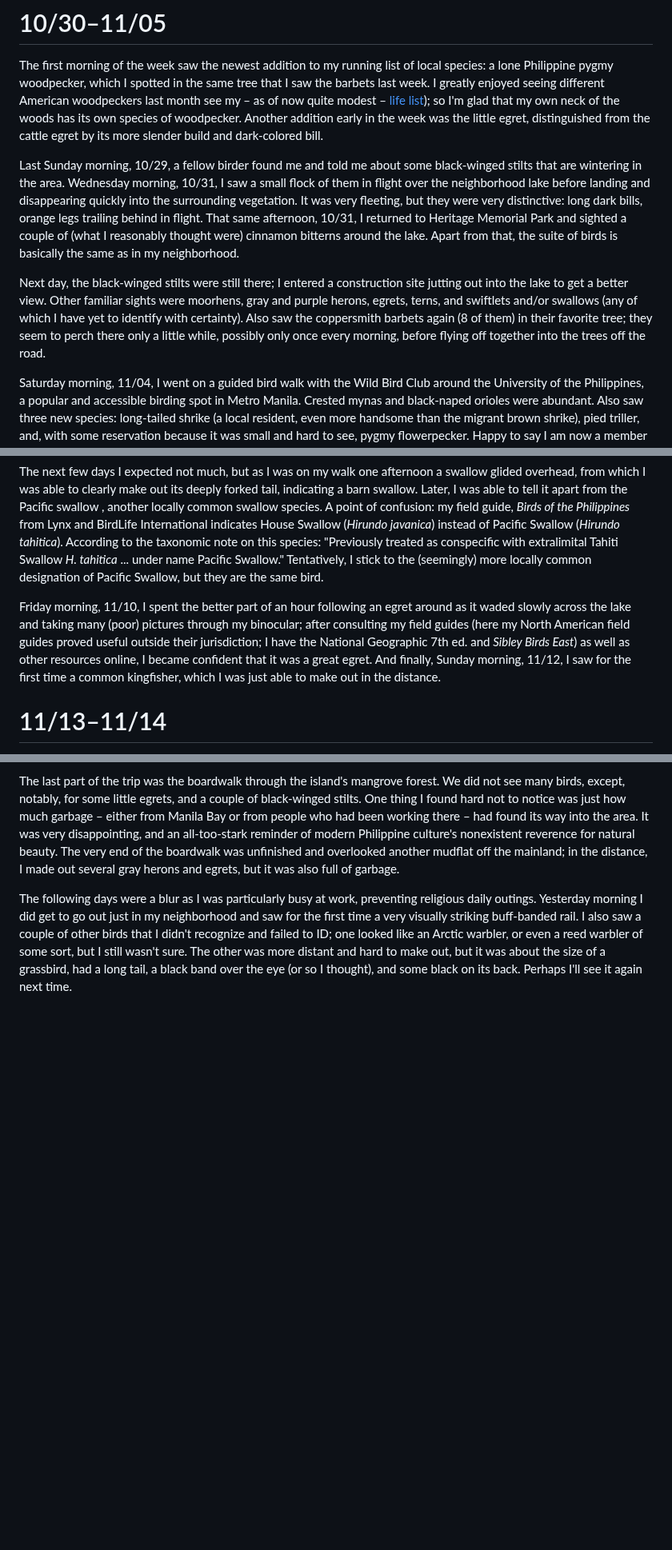
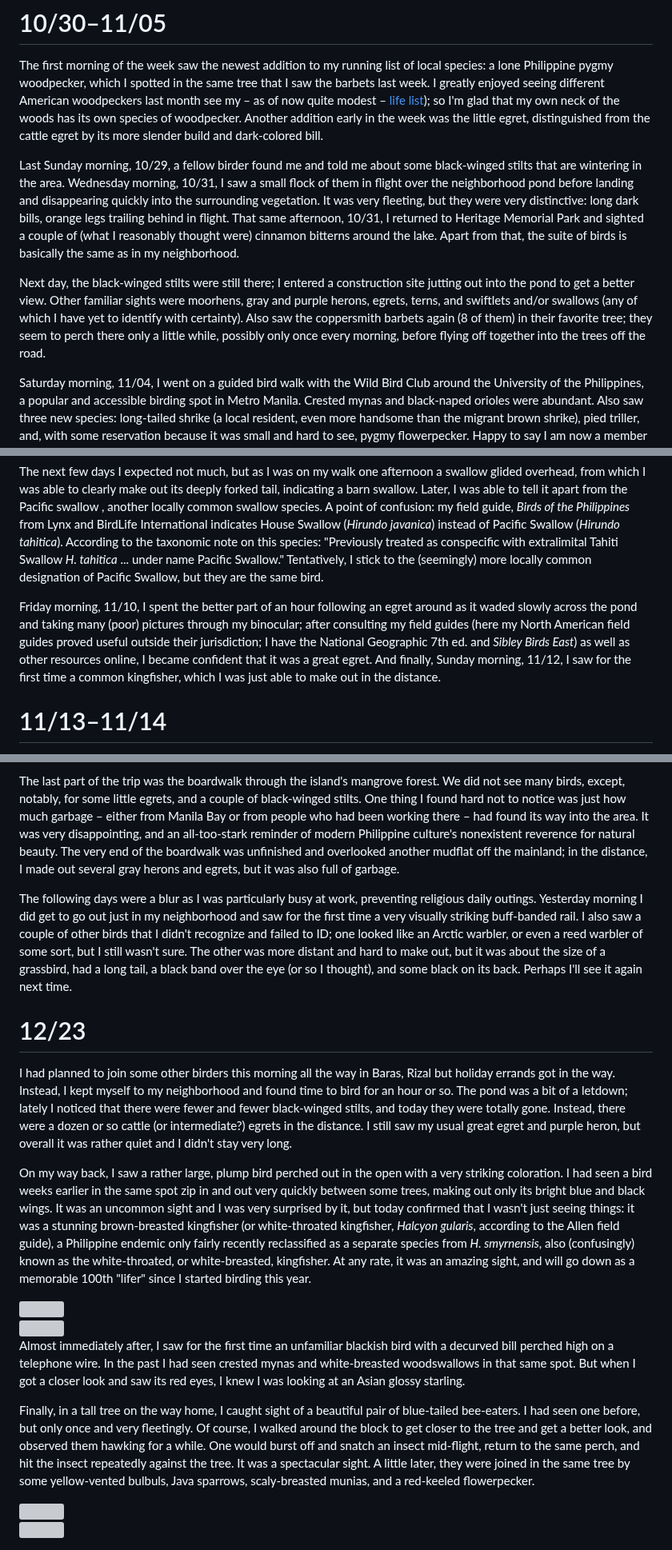
Before and after one commit to jcerdenia/j.cerdenia.com, a Markdown page: content/birding-ph-2023.md, 3 parts joined by grey strips. Shown at 80% size. GitHub-like rendering; blank space fills up the shorter version; grey boxes are pictures that could not be loaded.

Commit message:
feat(content): update

```diff
--- a/content/birding-ph-2023.md
+++ b/content/birding-ph-2023.md
@@ -22,9 +22,9 @@ The whole week I birded only my neighborhood wetland, except for this afternoon,
 
 The first morning of the week saw the newest addition to my running list of local species: a lone Philippine pygmy woodpecker, which I spotted in the same tree that I saw the barbets last week. I greatly enjoyed seeing different American woodpeckers last month see my – as of now quite modest – [life list](/birding-life-list)); so I'm glad that my own neck of the woods has its own species of woodpecker. Another addition early in the week was the little egret, distinguished from the cattle egret by its more slender build and dark-colored bill.
 
-Last Sunday morning, 10/29, a fellow birder found me and told me about some black-winged stilts that are wintering in the area. Wednesday morning, 10/31, I saw a small flock of them in flight over the neighborhood lake before landing and disappearing quickly into the surrounding vegetation. It was very fleeting, but they were very distinctive: long dark bills, orange legs trailing behind in flight. That same afternoon, 10/31, I returned to Heritage Memorial Park and sighted a couple of (what I reasonably thought were) cinnamon bitterns around the lake. Apart from that, the suite of birds is basically the same as in my neighborhood.
+Last Sunday morning, 10/29, a fellow birder found me and told me about some black-winged stilts that are wintering in the area. Wednesday morning, 10/31, I saw a small flock of them in flight over the neighborhood pond before landing and disappearing quickly into the surrounding vegetation. It was very fleeting, but they were very distinctive: long dark bills, orange legs trailing behind in flight. That same afternoon, 10/31, I returned to Heritage Memorial Park and sighted a couple of (what I reasonably thought were) cinnamon bitterns around the lake. Apart from that, the suite of birds is basically the same as in my neighborhood.
 
-Next day, the black-winged stilts were still there; I entered a construction site jutting out into the lake to get a better view. Other familiar sights were moorhens, gray and purple herons, egrets, terns, and swiftlets and/or swallows (any of which I have yet to identify with certainty). Also saw the coppersmith barbets again (8 of them) in their favorite tree; they seem to perch there only a little while, possibly only once every morning, before flying off together into the trees off the road.
+Next day, the black-winged stilts were still there; I entered a construction site jutting out into the pond to get a better view. Other familiar sights were moorhens, gray and purple herons, egrets, terns, and swiftlets and/or swallows (any of which I have yet to identify with certainty). Also saw the coppersmith barbets again (8 of them) in their favorite tree; they seem to perch there only a little while, possibly only once every morning, before flying off together into the trees off the road.
 
 Saturday morning, 11/04, I went on a guided bird walk with the Wild Bird Club around the University of the Philippines, a popular and accessible birding spot in Metro Manila. Crested mynas and black-naped orioles were abundant. Also saw three new species: long-tailed shrike (a local resident, even more handsome than the migrant brown shrike), pied triller, and, with some reservation because it was small and hard to see, pygmy flowerpecker. Happy to say I am now a member of the Wild Bird Club, which should lead to some interesting birding trips in the future.
 
@@ -38,7 +38,7 @@ Later that same day, while I was working at home, an unfamiliar bird perched on
 
 The next few days I expected not much, but as I was on my walk one afternoon a swallow glided overhead, from which I was able to clearly make out its deeply forked tail, indicating a barn swallow. Later, I was able to tell it apart from the Pacific swallow , another locally common swallow species. A point of confusion: my field guide, _Birds of the Philippines_ from Lynx and BirdLife International indicates House Swallow (_Hirundo javanica_) instead of Pacific Swallow (_Hirundo tahitica_). According to the taxonomic note on this species: "Previously treated as conspecific with extralimital Tahiti Swallow _H. tahitica_ ... under name Pacific Swallow." Tentatively, I stick to the (seemingly) more locally common designation of Pacific Swallow, but they are the same bird.
 
-Friday morning, 11/10, I spent the better part of an hour following an egret around as it waded slowly across the lake and taking many (poor) pictures through my binocular; after consulting my field guides (here my North American field guides proved useful outside their jurisdiction; I have the National Geographic 7th ed. and _Sibley Birds East_) as well as other resources online, I became confident that it was a great egret. And finally, Sunday morning, 11/12, I saw for the first time a common kingfisher, which I was just able to make out in the distance.
+Friday morning, 11/10, I spent the better part of an hour following an egret around as it waded slowly across the pond and taking many (poor) pictures through my binocular; after consulting my field guides (here my North American field guides proved useful outside their jurisdiction; I have the National Geographic 7th ed. and _Sibley Birds East_) as well as other resources online, I became confident that it was a great egret. And finally, Sunday morning, 11/12, I saw for the first time a common kingfisher, which I was just able to make out in the distance.
 
 # 11/13–11/14
 
@@ -79,3 +106,31 @@ Afterwards we moved on to a pond in the island's forested interior where we saw
 The last part of the trip was the boardwalk through the island's mangrove forest. We did not see many birds, except, notably, for some little egrets, and a couple of black-winged stilts. One thing I found hard not to notice was just how much garbage – either from Manila Bay or from people who had been working there – had found its way into the area. It was very disappointing, and an all-too-stark reminder of modern Philippine culture's nonexistent reverence for natural beauty. The very end of the boardwalk was unfinished and overlooked another mudflat off the mainland; in the distance, I made out several gray herons and egrets, but it was also full of garbage.
 
 The following days were a blur as I was particularly busy at work, preventing religious daily outings. Yesterday morning I did get to go out just in my neighborhood and saw for the first time a very visually striking buff-banded rail. I also saw a couple of other birds that I didn't recognize and failed to ID; one looked like an Arctic warbler, or even a reed warbler of some sort, but I still wasn't sure. The other was more distant and hard to make out, but it was about the size of a grassbird, had a long tail, a black band over the eye (or so I thought), and some black on its back. Perhaps I'll see it again next time.
+
+# 12/23
+
+I had planned to join some other birders this morning all the way in Baras, Rizal but holiday errands got in the way. Instead, I kept myself to my neighborhood and found time to bird for an hour or so. The pond was a bit of a letdown; lately I noticed that there were fewer and fewer black-winged stilts, and today they were totally gone. Instead, there were a dozen or so cattle (or intermediate?) egrets in the distance. I still saw my usual great egret and purple heron, but overall it was rather quiet and I didn't stay very long.
+
+On my way back, I saw a rather large, plump bird perched out in the open with a very striking coloration. I had seen a bird weeks earlier in the same spot zip in and out very quickly between some trees, making out only its bright blue and black wings. It was an uncommon sight and I was very surprised by it, but today confirmed that I wasn't just seeing things: it was a stunning brown-breasted kingfisher (or white-throated kingfisher, _Halcyon gularis_, according to the Allen field guide), a Philippine endemic only fairly recently reclassified as a separate species from _H. smyrnensis_, also (confusingly) known as the white-throated, or white-breasted, kingfisher. At any rate, it was an amazing sight, and will go down as a memorable 100th "lifer" since I started birding this year.
+
+<div class="row my-4">
+  <div class="col-md-6">
+    <img src="https://pbs.twimg.com/media/GB_eeGfakAAQtpp?format=jpg&name=large">
+  </div>
+  <div class="col-md-6">
+    <img src="https://pbs.twimg.com/media/GB_eeGdbMAAfWC_?format=jpg&name=large">
+  </div>
+</div>
+
+Almost immediately after, I saw for the first time an unfamiliar blackish bird with a decurved bill perched high on a telephone wire. In the past I had seen crested mynas and white-breasted woodswallows in that same spot. But when I got a closer look and saw its red eyes, I knew I was looking at an Asian glossy starling.
+
+Finally, in a tall tree on the way home, I caught sight of a beautiful pair of blue-tailed bee-eaters. I had seen one before, but only once and very fleetingly. Of course, I walked around the block to get closer to the tree and get a better look, and observed them hawking for a while. One would burst off and snatch an insect mid-flight, return to the same perch, and hit the insect repeatedly against the tree. It was a spectacular sight. A little later, they were joined in the same tree by some yellow-vented bulbuls, Java sparrows, scaly-breasted munias, and a red-keeled flowerpecker.
+
+<div class="row my-4">
+  <div class="col-md-6">
+    <img src="https://pbs.twimg.com/media/GCBpJaTawAA6350?format=jpg&name=large">
+  </div>
+  <div class="col-md-6">
+    <img src="https://pbs.twimg.com/media/GCBpJaPbsAA-5Dc?format=jpg&name=large">
+  </div>
+</div>
```
Also changed, not shown: other parts of content/birding-ph-2023.md (+28 -1 lines), content/birding-life-list.md (+2 -2 lines).
